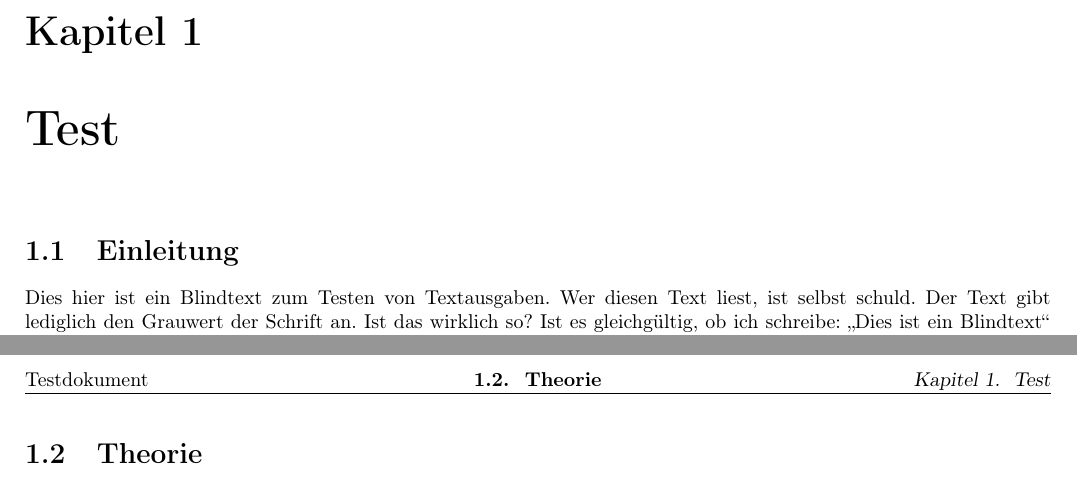
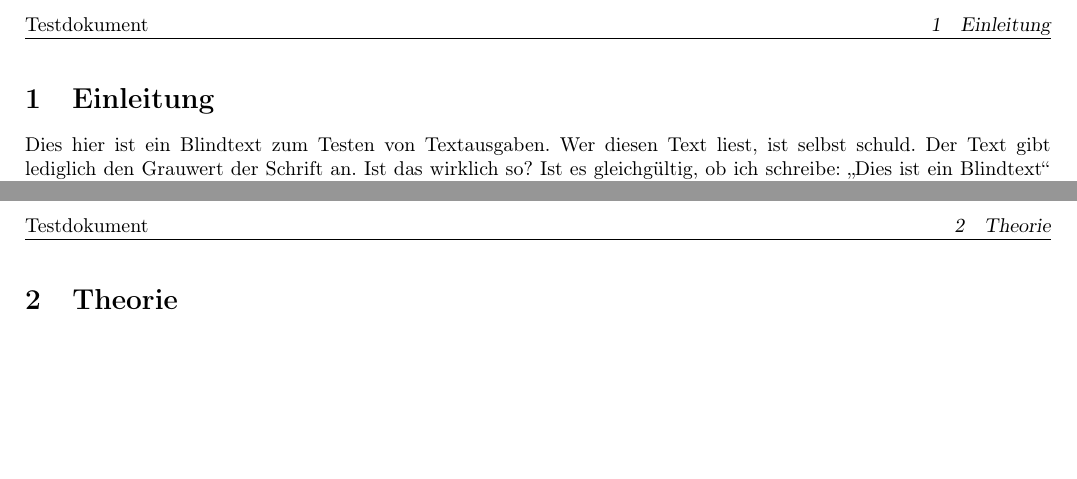
Before and after one commit to fibbo/LaTeX, a LaTeX document (LaTeX-Kurs/10_Seitenlayout_Geometry/Seitenlayout.tex): two parts of pages 1 and 2 of 2, joined at a grey line, cut at the place of the change, the shorter picture padded with empty space. Compiled offline with pdfLaTeX.

Commit message:
undo changes

```diff
--- a/LaTeX-Kurs/10_Seitenlayout_Geometry/Seitenlayout.tex
+++ b/LaTeX-Kurs/10_Seitenlayout_Geometry/Seitenlayout.tex
@@ -1,4 +1,4 @@
-\documentclass[10pt]{report}
+\documentclass[10pt]{article}
 \usepackage[T1]{fontenc}
 \usepackage[utf8]{inputenc}
 
@@ -26,7 +26,6 @@
 
 \begin{document}
 
-\chapter{Test}
 
 \section{Einleitung}
 \blindtext
```
Also changed, not shown: LaTeX-Kurs/05_Sections_Inhaltsverzeichnis/Sections.tex (+1 -4 lines).
